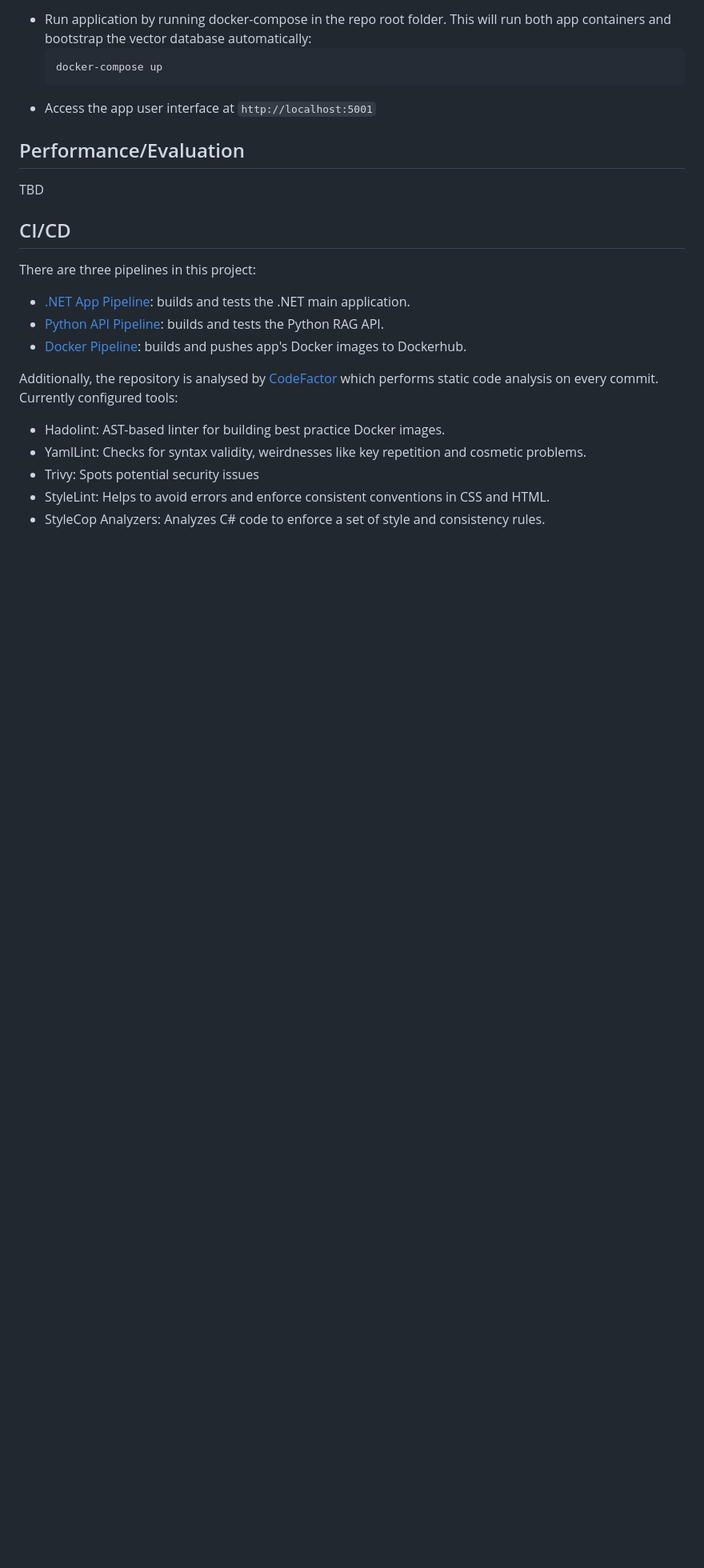
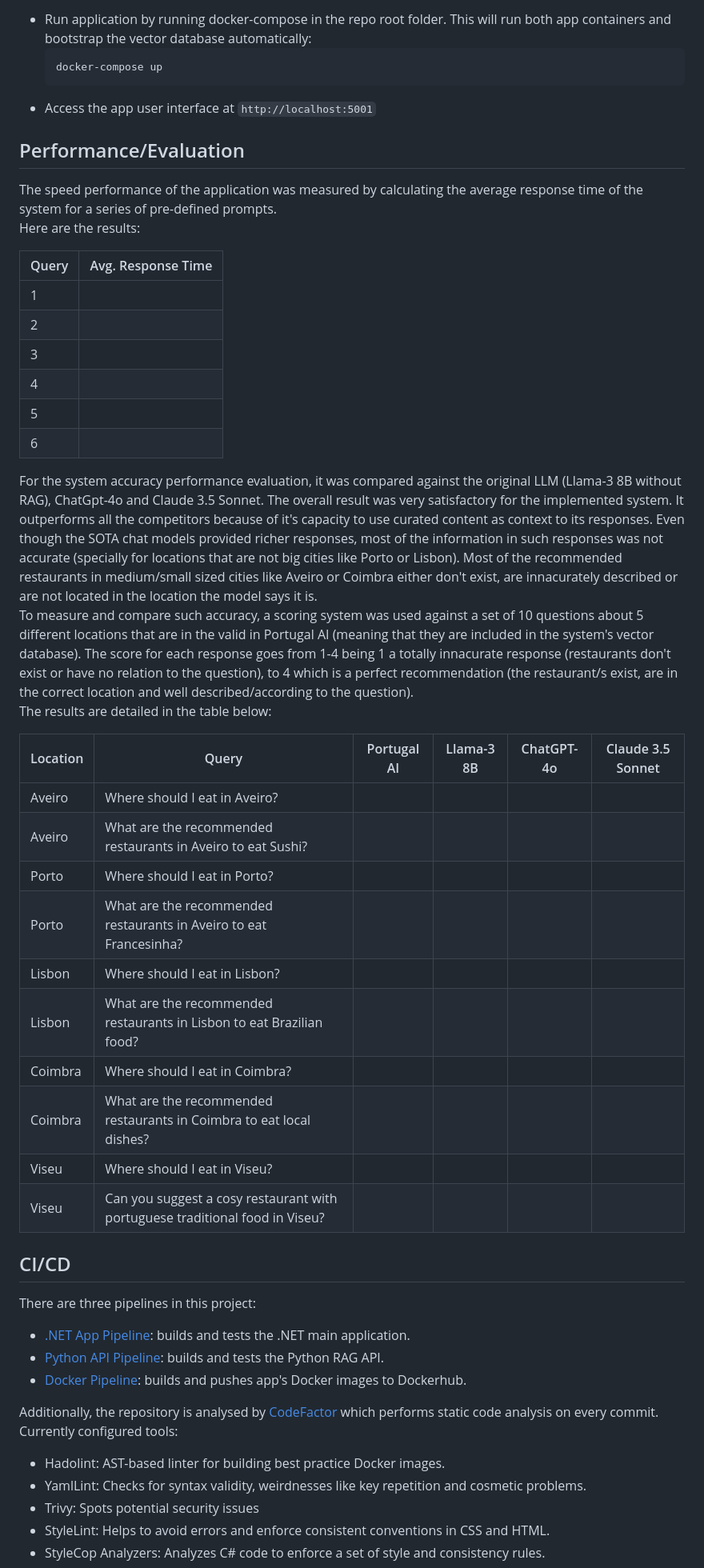
Before and after one commit to jpscardoso97/portugal-ai, a Markdown page: README.md, the part around the change. Shown: that part at 80% size. GitHub-like rendering; blank space fills up the shorter version.

Commit message:
Add baseline for performance/evaluation metrics on readme file

```diff
--- a/README.md
+++ b/README.md
@@ -37,7 +37,35 @@ Using a chatbot-like interface, the user can ask for suggestions based on their
 
 ## Performance/Evaluation
 
-TBD
+The speed performance of the application was measured by calculating the average response time of the system for a series of pre-defined prompts.
+Here are the results:
+
+| Query | Avg. Response Time |
+|-------|--------------------|
+| 1     |                    |
+| 2     |                    |
+| 3     |                    |
+| 4     |                    |
+| 5     |                    |
+| 6     |                    |
+
+For the system accuracy performance evaluation, it was compared against the original LLM (Llama-3 8B without RAG), ChatGpt-4o and Claude 3.5 Sonnet.
+The overall result was very satisfactory for the implemented system. It outperforms all the competitors because of it's capacity to use curated content as context to its responses. Even though the SOTA chat models provided richer responses, most of the information in such responses was not accurate (specially for locations that are not big cities like Porto or Lisbon). Most of the recommended restaurants in medium/small sized cities like Aveiro or Coimbra either don't exist, are innacurately described or are not located in the location the model says it is.
+To measure and compare such accuracy, a scoring system was used against a set of 10 questions about 5 different locations that are in the valid in Portugal AI (meaning that they are included in the system's vector database). The score for each response goes from 1-4 being 1 a totally innacurate response (restaurants don't exist or have no relation to the question), to 4 which is a perfect recommendation (the restaurant/s exist, are in the correct location and well described/according to the question).
+The results are detailed in the table below:
+
+| Location | Query                                                                        | Portugal AI | Llama-3 8B | ChatGPT-4o | Claude 3.5 Sonnet |
+|----------|------------------------------------------------------------------------------|-------------|------------|------------|-------------------|
+| Aveiro   | Where should I eat in Aveiro?                                                |             |            |            |                   |
+| Aveiro   | What are the recommended restaurants in Aveiro to eat Sushi?                 |             |            |            |                   |
+| Porto    | Where should I eat in Porto?                                                 |             |            |            |                   |
+| Porto    | What are the recommended restaurants in Aveiro to eat Francesinha?           |             |            |            |                   |
+| Lisbon   | Where should I eat in Lisbon?                                                |             |            |            |                   |
+| Lisbon   | What are the recommended restaurants in Lisbon to eat Brazilian food?        |             |            |            |                   |
+| Coimbra  | Where should I eat in Coimbra?                                               |             |            |            |                   |
+| Coimbra  | What are the recommended restaurants in Coimbra to eat local dishes?         |             |            |            |                   |
+| Viseu    | Where should I eat in Viseu?                                                 |             |            |            |                   |
+| Viseu    | Can you suggest a cosy restaurant with portuguese traditional food in Viseu? |             |            |            |                   |
 
 ## CI/CD
 There are three pipelines in this project:
```
